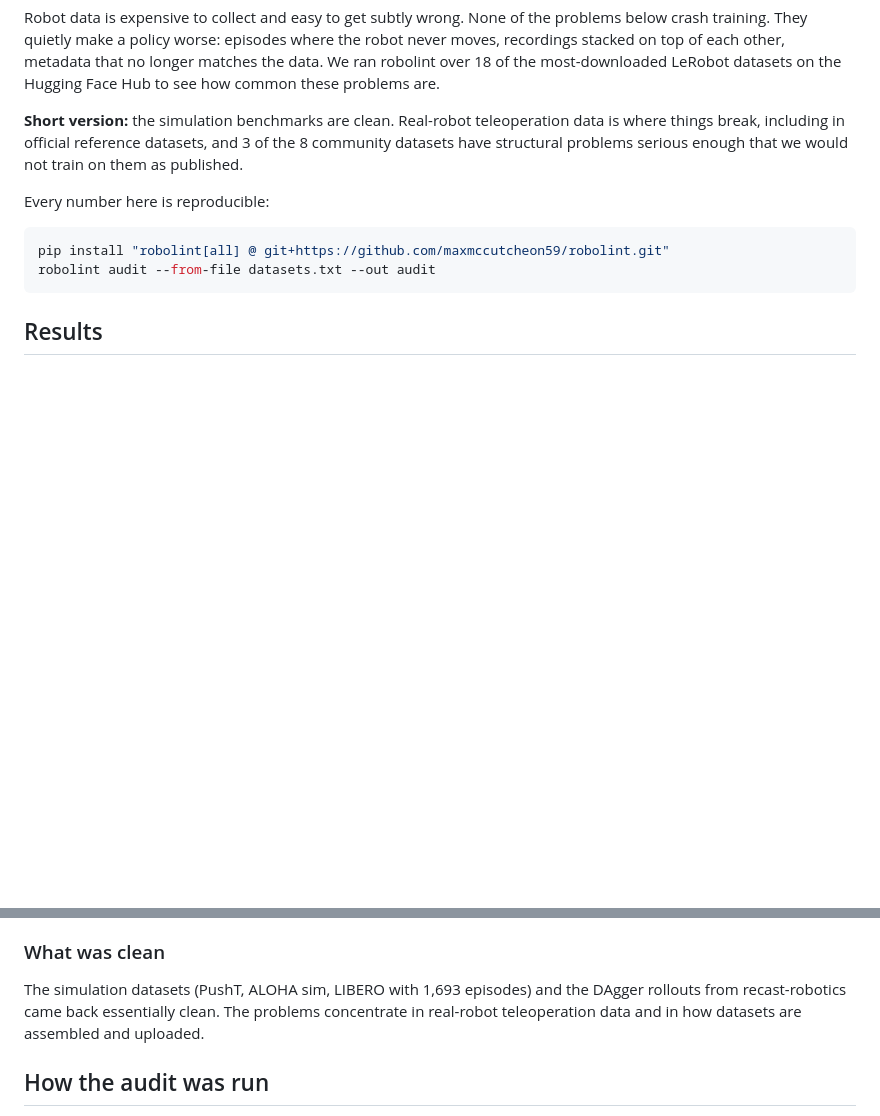
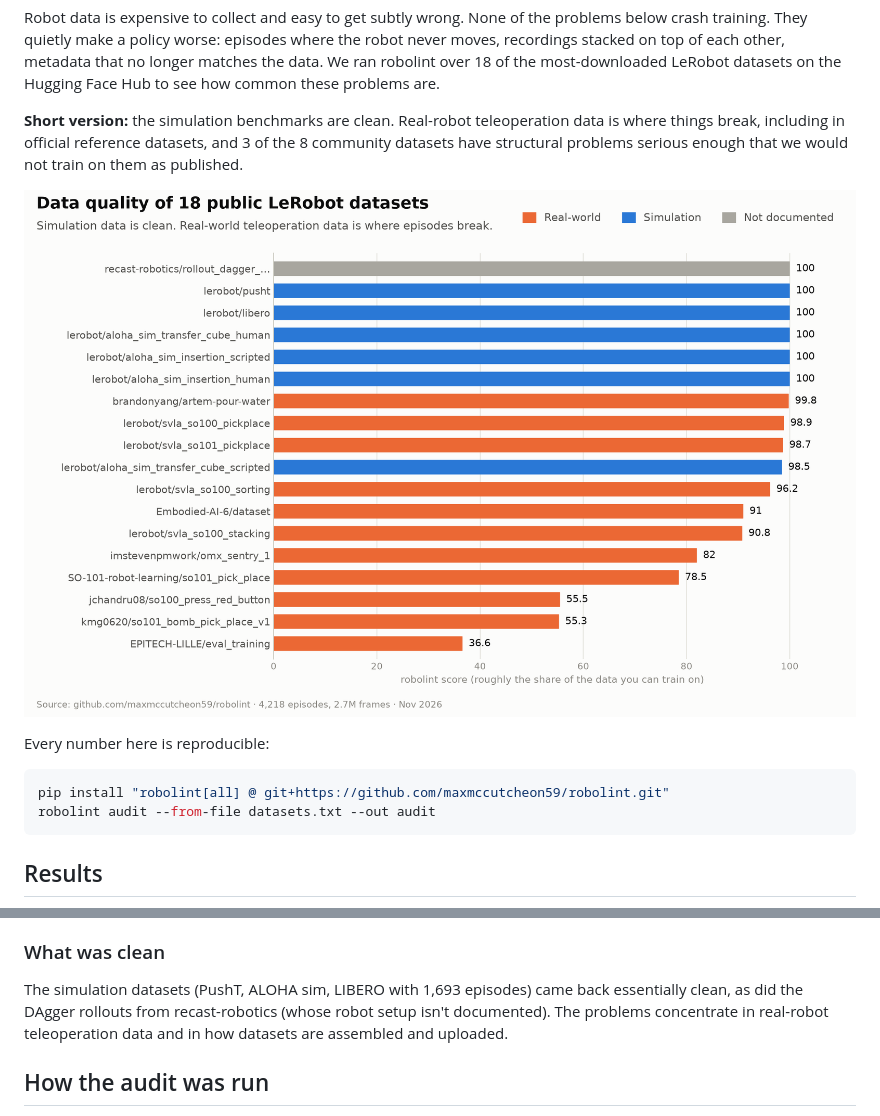
Before and after one commit to maxmccutcheon59/robolint, a Markdown page: AUDIT.md, 2 parts joined by grey strips. GitHub-like rendering; pictures changed too: docs/audit-scores.png (added); blank space fills up the shorter version.

```diff
--- a/AUDIT.md
+++ b/AUDIT.md
@@ -5,6 +5,8 @@
 Robot data is expensive to collect and easy to get subtly wrong. None of the problems below crash training. They quietly make a policy worse: episodes where the robot never moves, recordings stacked on top of each other, metadata that no longer matches the data. We ran robolint over 18 of the most-downloaded LeRobot datasets on the Hugging Face Hub to see how common these problems are.
 
 **Short version:** the simulation benchmarks are clean. Real-robot teleoperation data is where things break, including in official reference datasets, and 3 of the 8 community datasets have structural problems serious enough that we would not train on them as published.
+
+![Data quality scores for 18 public LeRobot datasets](docs/audit-scores.png)
 
 Every number here is reproducible:
 
@@ -79,7 +81,7 @@ Idle frames are not wrong, but in large amounts they bias a policy toward hesita
 
 ### What was clean
 
-The simulation datasets (PushT, ALOHA sim, LIBERO with 1,693 episodes) and the DAgger rollouts from recast-robotics came back essentially clean. The problems concentrate in real-robot teleoperation data and in how datasets are assembled and uploaded.
+The simulation datasets (PushT, ALOHA sim, LIBERO with 1,693 episodes) came back essentially clean, as did the DAgger rollouts from recast-robotics (whose robot setup isn't documented). The problems concentrate in real-robot teleoperation data and in how datasets are assembled and uploaded.
 
 ## How the audit was run
 
```
Also changed, not shown: README.md (+8 -1 lines).
